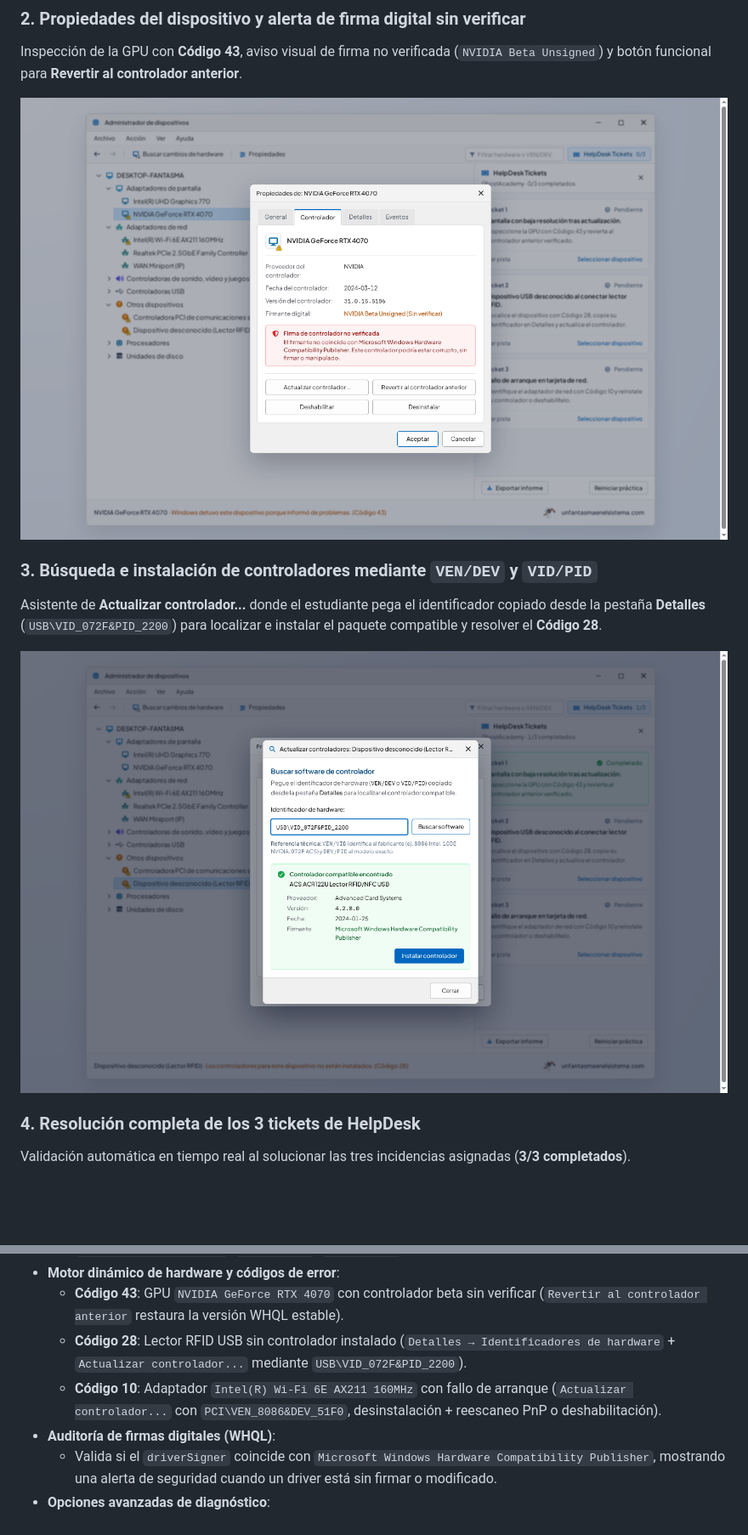
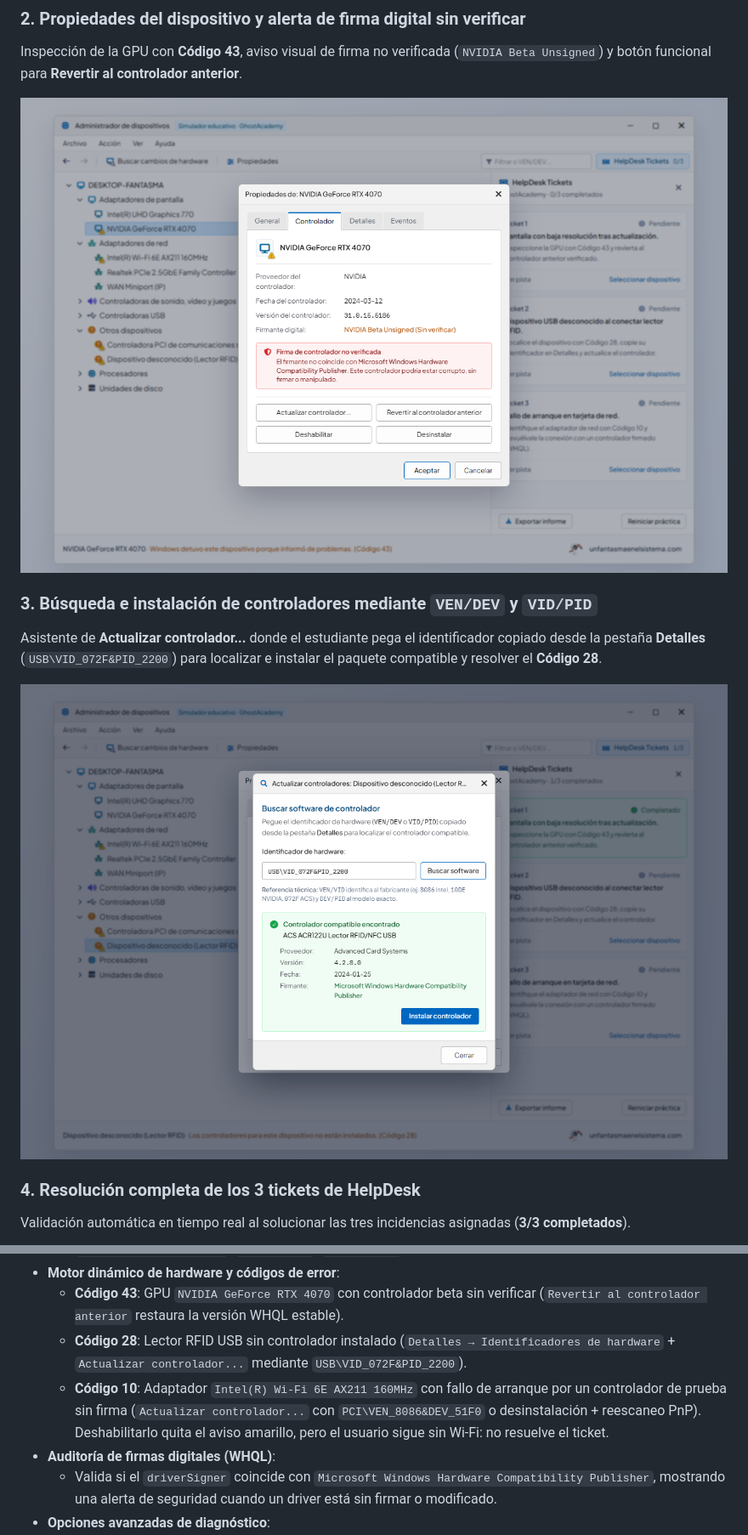
Before and after one commit to unfantasmaenelsistema/Administrador_dispositivos, a Markdown page: README.md, 2 parts joined by grey strips. Shown at 85% size. Rendered like a GitHub page; pictures changed too: docs/screenshots/02-propiedades-controlador-firma.png, docs/screenshots/03-actualizar-por-ven-dev.png; blank space fills up the shorter version.

```diff
--- a/README.md
+++ b/README.md
@@ -52,7 +77,7 @@ Validación automática en tiempo real al solucionar las tres incidencias asigna
 - **Motor dinámico de hardware y códigos de error**:
   - **Código 43**: GPU `NVIDIA GeForce RTX 4070` con controlador beta sin verificar (`Revertir al controlador anterior` restaura la versión WHQL estable).
   - **Código 28**: Lector RFID USB sin controlador instalado (`Detalles → Identificadores de hardware` + `Actualizar controlador...` mediante `USB\VID_072F&PID_2200`).
-  - **Código 10**: Adaptador `Intel(R) Wi-Fi 6E AX211 160MHz` con fallo de arranque (`Actualizar controlador...` con `PCI\VEN_8086&DEV_51F0`, desinstalación + reescaneo PnP o deshabilitación).
+  - **Código 10**: Adaptador `Intel(R) Wi-Fi 6E AX211 160MHz` con fallo de arranque por un controlador de prueba sin firma (`Actualizar controlador...` con `PCI\VEN_8086&DEV_51F0` o desinstalación + reescaneo PnP). Deshabilitarlo quita el aviso amarillo, pero el usuario sigue sin Wi-Fi: no resuelve el ticket.
 - **Auditoría de firmas digitales (WHQL)**:
   - Valida si el `driverSigner` coincide con `Microsoft Windows Hardware Compatibility Publisher`, mostrando una alerta de seguridad cuando un driver está sin firmar o modificado.
 - **Opciones avanzadas de diagnóstico**:
```
Also changed, not shown: other parts of README.md (+58 -29 lines), docs/screenshots/01-vista-principal.png, docs/screenshots/04-tickets-completados.png, docs/screenshots/05-movil.png (added), public/assets/logo.png (renamed from public/assets/aistudio/icono_81a3db5b.png), 11 other files.
